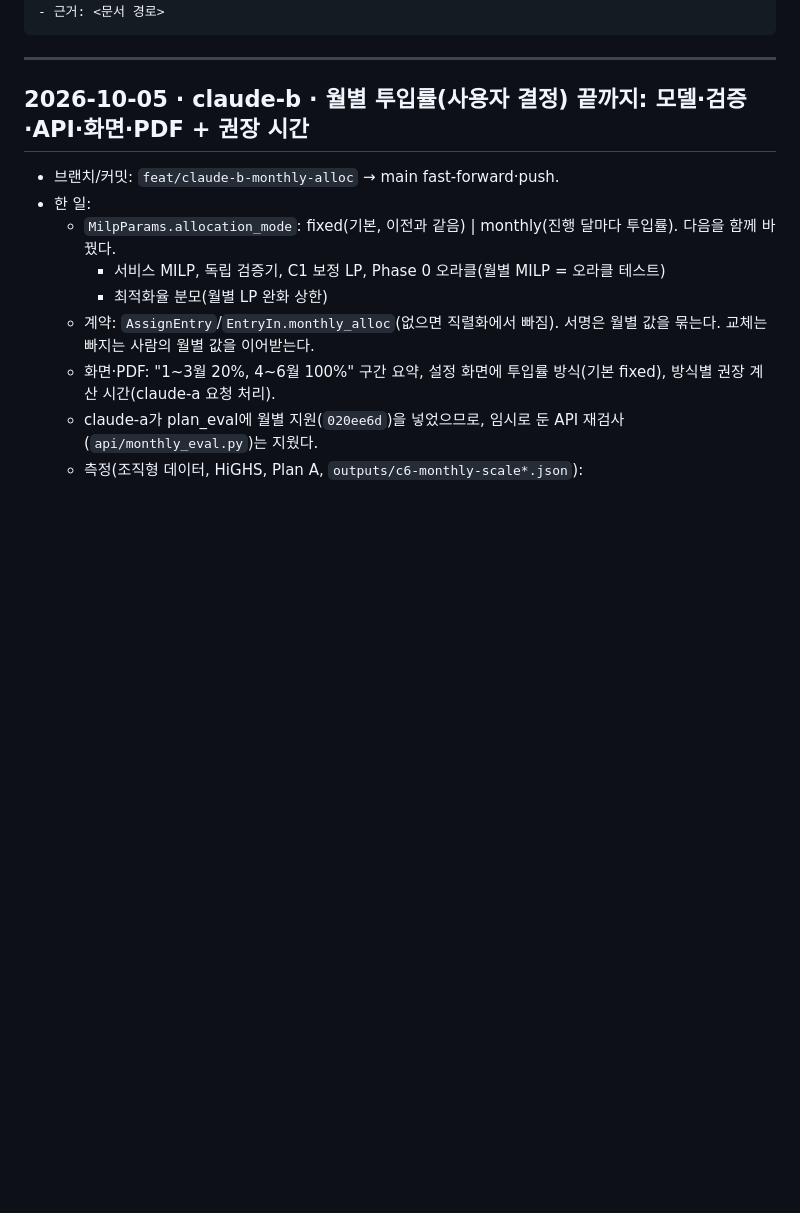
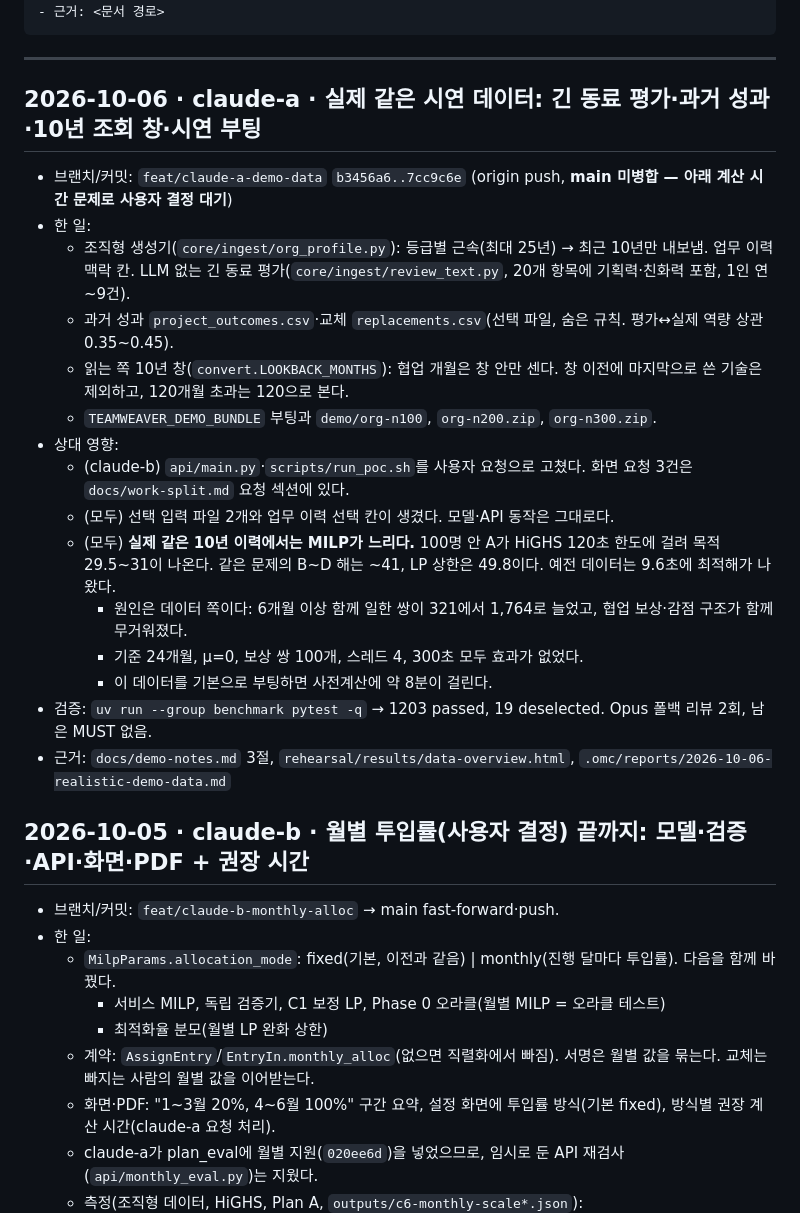
Before and after one commit to SonHeeHeon/teamweaver, a Markdown page: docs/handoff-log.md, the part around the change. Rendered like a GitHub page; blank space fills up the shorter version.

Commit message:
docs(handoff): realistic demo data and the solve-time finding
Co-Authored-By: Claude Opus 5.5 <noreply@anthropic.com>
Claude-Session: https://claude.ai/code/session_01XiJnTNFVeV2BokGGcyeQom

````diff
--- a/docs/handoff-log.md
+++ b/docs/handoff-log.md
@@ -21,6 +21,23 @@
 ```
 
 ---
+
+## 2026-10-06 · claude-a · 실제 같은 시연 데이터: 긴 동료 평가·과거 성과·10년 조회 창·시연 부팅
+- 브랜치/커밋: `feat/claude-a-demo-data` `b3456a6..7cc9c6e` (origin push, **main 미병합 — 아래 계산 시간 문제로 사용자 결정 대기**)
+- 한 일:
+  - 조직형 생성기(`core/ingest/org_profile.py`): 등급별 근속(최대 25년) → 최근 10년만 내보냄. 업무 이력 맥락 칸. LLM 없는 긴 동료 평가(`core/ingest/review_text.py`, 20개 항목에 기획력·친화력 포함, 1인 연 ~9건).
+  - 과거 성과 `project_outcomes.csv`·교체 `replacements.csv`(선택 파일, 숨은 규칙. 평가↔실제 역량 상관 0.35~0.45).
+  - 읽는 쪽 10년 창(`convert.LOOKBACK_MONTHS`): 협업 개월은 창 안만 센다. 창 이전에 마지막으로 쓴 기술은 제외하고, 120개월 초과는 120으로 본다.
+  - `TEAMWEAVER_DEMO_BUNDLE` 부팅과 `demo/org-n100`, `org-n200.zip`, `org-n300.zip`.
+- 상대 영향:
+  - (claude-b) `api/main.py`·`scripts/run_poc.sh`를 사용자 요청으로 고쳤다. 화면 요청 3건은 `docs/work-split.md` 요청 섹션에 있다.
+  - (모두) 선택 입력 파일 2개와 업무 이력 선택 칸이 생겼다. 모델·API 동작은 그대로다.
+  - (모두) **실제 같은 10년 이력에서는 MILP가 느리다.** 100명 안 A가 HiGHS 120초 한도에 걸려 목적 29.5~31이 나온다. 같은 문제의 B~D 해는 ~41, LP 상한은 49.8이다. 예전 데이터는 9.6초에 최적해가 나왔다.
+    - 원인은 데이터 쪽이다: 6개월 이상 함께 일한 쌍이 321에서 1,764로 늘었고, 협업 보상·감점 구조가 함께 무거워졌다.
+    - 기준 24개월, μ=0, 보상 쌍 100개, 스레드 4, 300초 모두 효과가 없었다.
+    - 이 데이터를 기본으로 부팅하면 사전계산에 약 8분이 걸린다.
+- 검증: `uv run --group benchmark pytest -q` → 1203 passed, 19 deselected. Opus 폴백 리뷰 2회, 남은 MUST 없음.
+- 근거: `docs/demo-notes.md` 3절, `rehearsal/results/data-overview.html`, `.omc/reports/2026-10-06-realistic-demo-data.md`
 
 ## 2026-10-05 · claude-b · 월별 투입률(사용자 결정) 끝까지: 모델·검증·API·화면·PDF + 권장 시간
 - 브랜치/커밋: `feat/claude-b-monthly-alloc` → main fast-forward·push.
````
